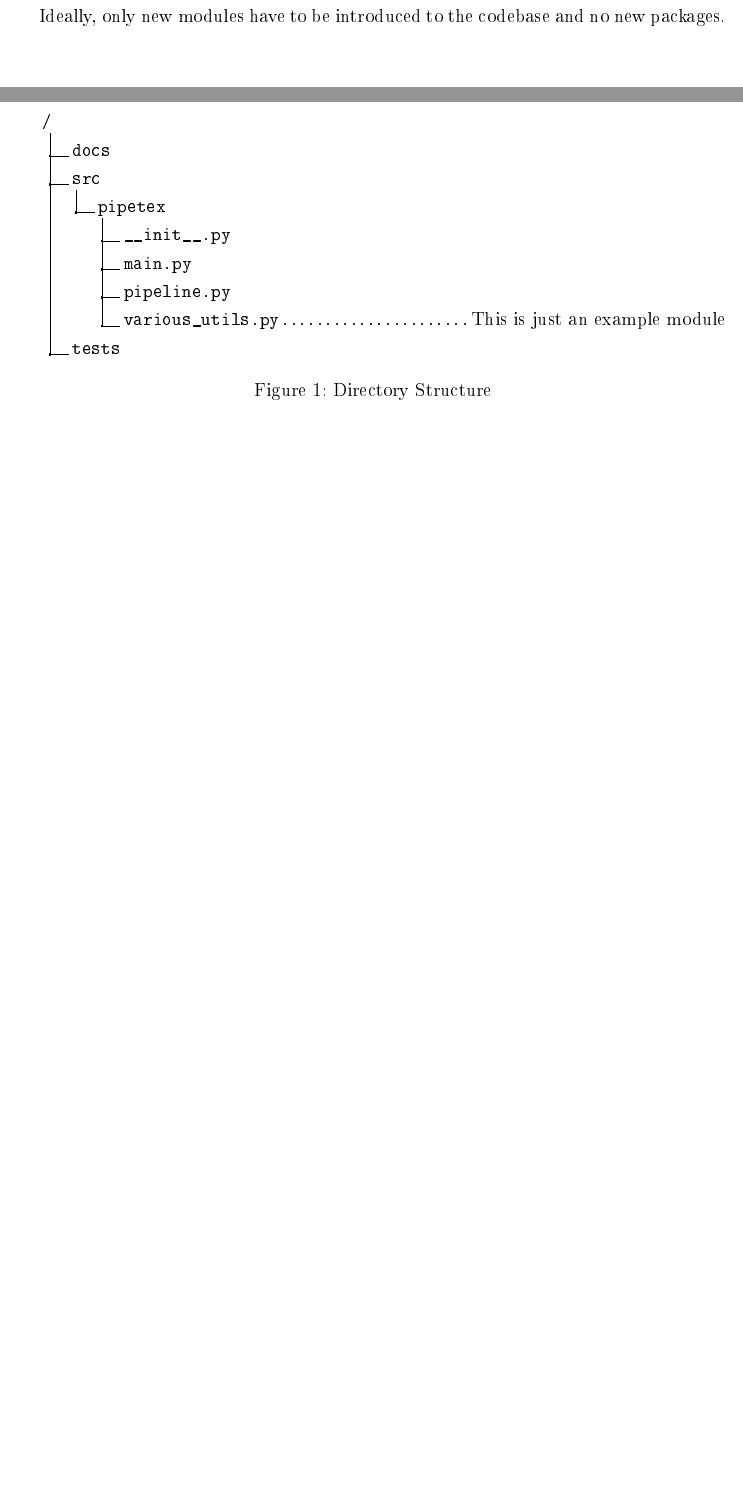
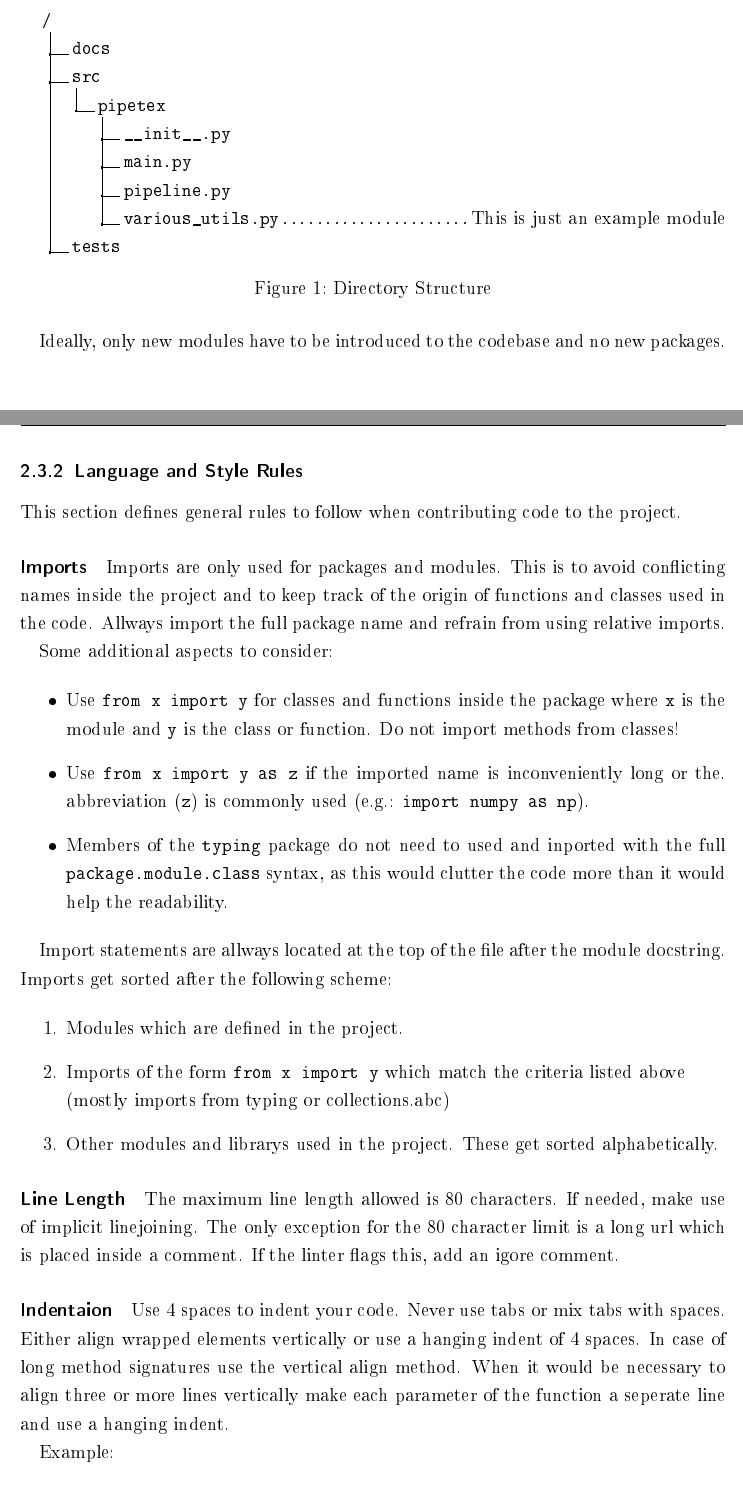
Before and after one commit to MaxWeise/pipetex, a LaTeX document (documentation/styleguide.tex, which reads documentation/PARTS/style_descitions.tex): two parts of pages 3 and 4 of 8 before the commit and two parts of pages 4 and 5 of 10 after it, joined at a grey line, cut so that both start at the same text, the shorter picture padded with empty space. The pictures show the PDF file documentation/styleguide.pdf that the author committed with the source.

Commit message:
Updated Project Documentation

```diff
--- a/documentation/PARTS/style_descitions.tex
+++ b/documentation/PARTS/style_descitions.tex
@@ -60,3 +61,51 @@ packages.
 
 \newpage
 
+\subsubsection{Language and Style Rules}
+This section defines general rules to follow when contributing code to the
+project.
+
+\paragraph{Imports} Imports are only used for packages and modules. This is to
+avoid conflicting names inside the project and to keep track of the origin of
+functions and classes used in the code. Allways import the full package name
+and refrain from using relative imports.
+
+Some additional aspects to consider:
+
+\begin{itemize}
+    \item Use \texttt{from x import y} for classes and functions inside the
+        package where \texttt{x} is the module and \texttt{y} is the class or
+        function. Do not import methods from classes!
+    \item Use \texttt{from x import y as z} if the imported name is
+        inconveniently long or the.  abbreviation (\texttt{z}) is commonly used
+        (e.g.: \texttt{import numpy as np}).
+    \item Members of the \texttt{typing} package do not need to used and
+        inported with the full \texttt{package.module.class} syntax, as this
+        would clutter the code more than it would help the readability.
+\end{itemize}
+
+Import statements are allways located at the top of the file after the module
+docstring. Imports get sorted after the following scheme:
+
+\begin{enumerate}
+    \item Modules which are defined in the project.
+    \item Imports of the form \texttt{from x import y} which match the criteria
+        listed above \\  (mostly imports from typing or collections.abc)
+    \item Other modules and librarys used in the project. These get sorted
+        alphabetically.
+\end{enumerate}
+
+\paragraph{Line Length} The maximum line length allowed is 80 characters. If
+needed, make use of implicit linejoining. The only exception for the 80
+character limit is a long url which is placed inside a comment. If the linter
+flags this, add an igore comment.
+
+\paragraph{Indentaion} Use 4 spaces to indent your code. Never use tabs or
+mix tabs with spaces. Either align wrapped elements vertically or use a hanging
+indent of 4 spaces. In case of long method signatures use the vertical align
+method. When it would be necessary to align three or more lines vertically
+make each parameter of the function a seperate line and use a hanging indent.
+
+Example:
+
+\pythonstyle
```
Also changed, not shown: documentation/styleguide.tex (+3 -0 lines), documentation/styleguide.pdf, documentation/PARTS/style_descitions.tex (45 more changed lines).
